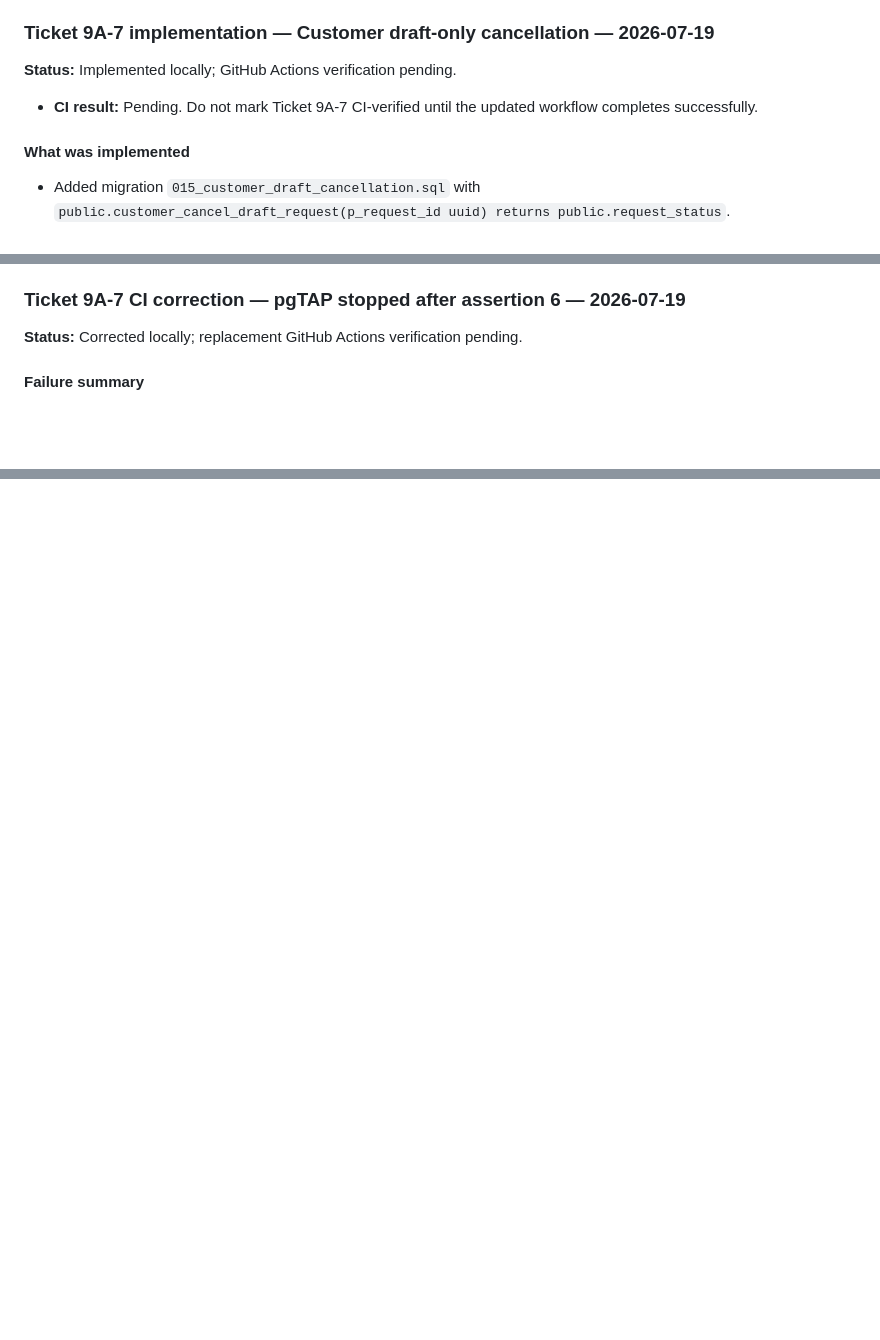
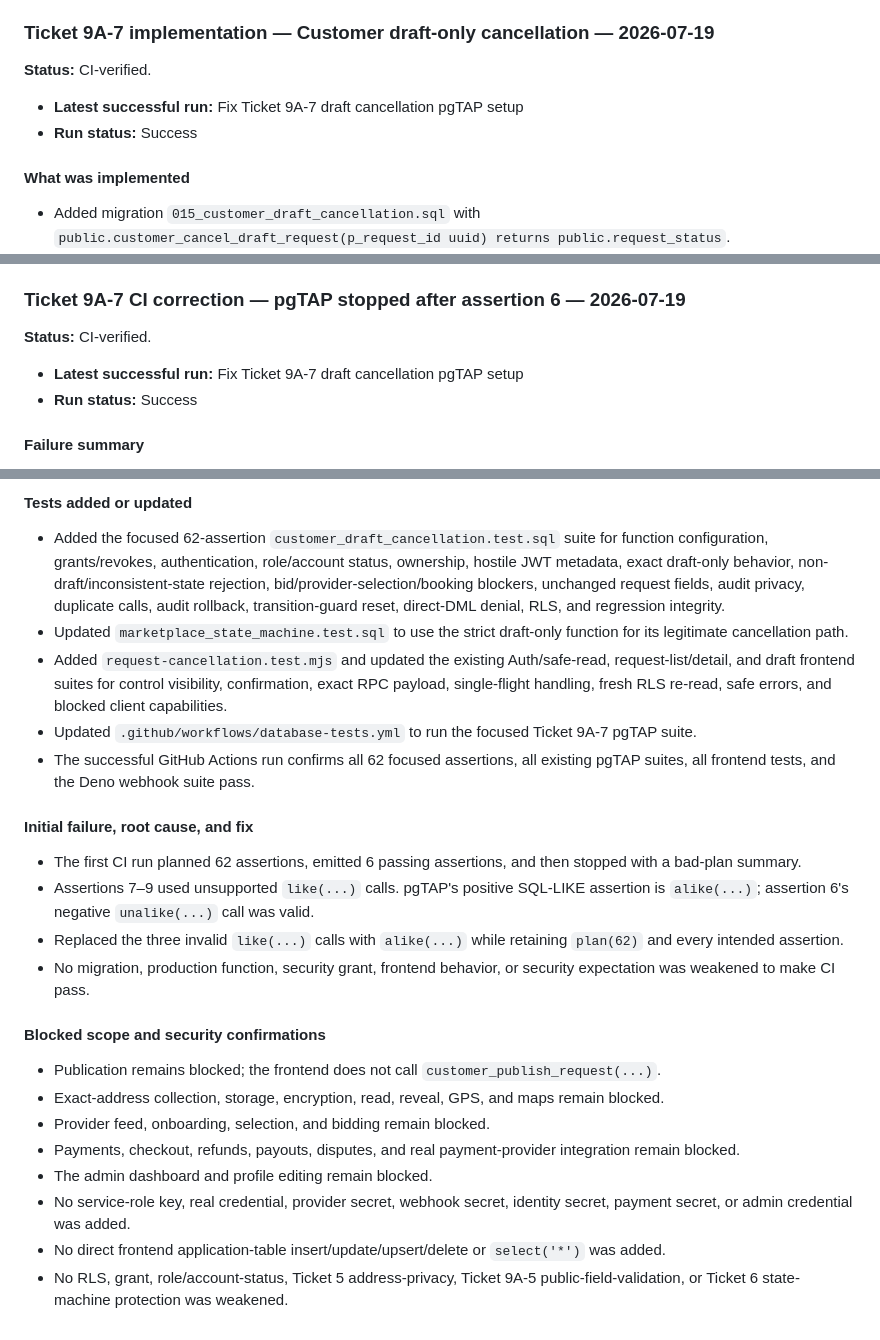
Before and after one commit to hopewellnhlakaniphogumede-web/LEKKADEALL, a Markdown page: hardening_progress.md, 3 parts joined by grey strips. GitHub-like rendering; blank space fills up the shorter version.

```diff
--- a/hardening_progress.md
+++ b/hardening_progress.md
@@ -2922,9 +2922,10 @@ The early termination had a second independent test defect. The next privacy-lea
 
 ### Ticket 9A-7 implementation — Customer draft-only cancellation — 2026-07-19
 
-**Status:** Implemented locally; GitHub Actions verification pending.
-
-- **CI result:** Pending. Do not mark Ticket 9A-7 CI-verified until the updated workflow completes successfully.
+**Status:** CI-verified.
+
+- **Latest successful run:** Fix Ticket 9A-7 draft cancellation pgTAP setup
+- **Run status:** Success
 
 #### What was implemented
 
@@ -2983,7 +2984,10 @@ The early termination had a second independent test defect. The next privacy-lea
 
 ### Ticket 9A-7 CI correction — pgTAP stopped after assertion 6 — 2026-07-19
 
-**Status:** Corrected locally; replacement GitHub Actions verification pending.
+**Status:** CI-verified.
+
+- **Latest successful run:** Fix Ticket 9A-7 draft cancellation pgTAP setup
+- **Run status:** Success
 
 #### Failure summary
 
@@ -3022,0 +3072,25 @@ The early termination had a second independent test defect. The next privacy-lea
+#### Tests added or updated
+
+- Added the focused 62-assertion `customer_draft_cancellation.test.sql` suite for function configuration, grants/revokes, authentication, role/account status, ownership, hostile JWT metadata, exact draft-only behavior, non-draft/inconsistent-state rejection, bid/provider-selection/booking blockers, unchanged request fields, audit privacy, duplicate calls, audit rollback, transition-guard reset, direct-DML denial, RLS, and regression integrity.
+- Updated `marketplace_state_machine.test.sql` to use the strict draft-only function for its legitimate cancellation path.
+- Added `request-cancellation.test.mjs` and updated the existing Auth/safe-read, request-list/detail, and draft frontend suites for control visibility, confirmation, exact RPC payload, single-flight handling, fresh RLS re-read, safe errors, and blocked client capabilities.
+- Updated `.github/workflows/database-tests.yml` to run the focused Ticket 9A-7 pgTAP suite.
+- The successful GitHub Actions run confirms all 62 focused assertions, all existing pgTAP suites, all frontend tests, and the Deno webhook suite pass.
+
+#### Initial failure, root cause, and fix
+
+- The first CI run planned 62 assertions, emitted 6 passing assertions, and then stopped with a bad-plan summary.
+- Assertions 7–9 used unsupported `like(...)` calls. pgTAP's positive SQL-LIKE assertion is `alike(...)`; assertion 6's negative `unalike(...)` call was valid.
+- Replaced the three invalid `like(...)` calls with `alike(...)` while retaining `plan(62)` and every intended assertion.
+- No migration, production function, security grant, frontend behavior, or security expectation was weakened to make CI pass.
+
+#### Blocked scope and security confirmations
+
+- Publication remains blocked; the frontend does not call `customer_publish_request(...)`.
+- Exact-address collection, storage, encryption, read, reveal, GPS, and maps remain blocked.
+- Provider feed, onboarding, selection, and bidding remain blocked.
+- Payments, checkout, refunds, payouts, disputes, and real payment-provider integration remain blocked.
+- The admin dashboard and profile editing remain blocked.
+- No service-role key, real credential, provider secret, webhook secret, identity secret, payment secret, or admin credential was added.
+- No direct frontend application-table insert/update/upsert/delete or `select('*')` was added.
+- No RLS, grant, role/account-status, Ticket 5 address-privacy, Ticket 9A-5 public-field-validation, or Ticket 6 state-machine protection was weakened.
```
Also changed, not shown: other parts of hardening_progress.md (+46 -1 lines).
